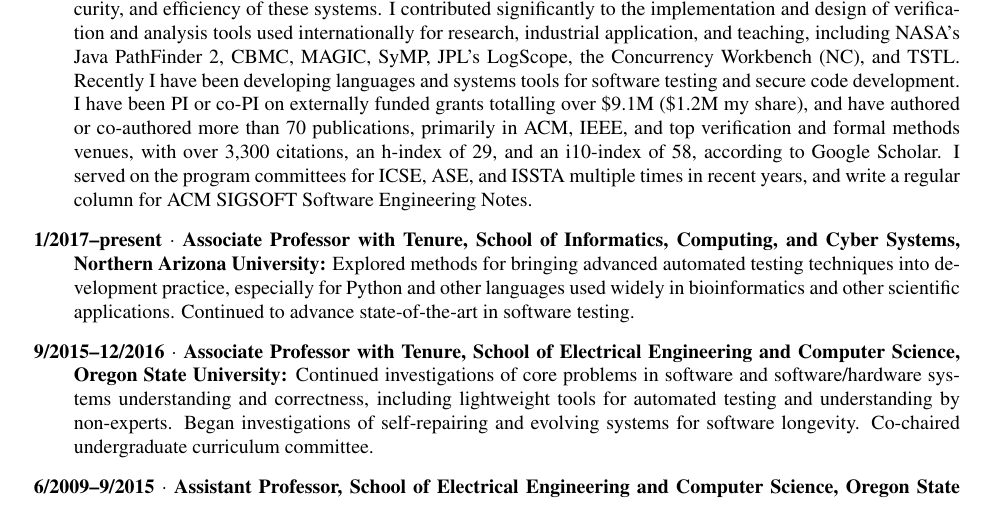
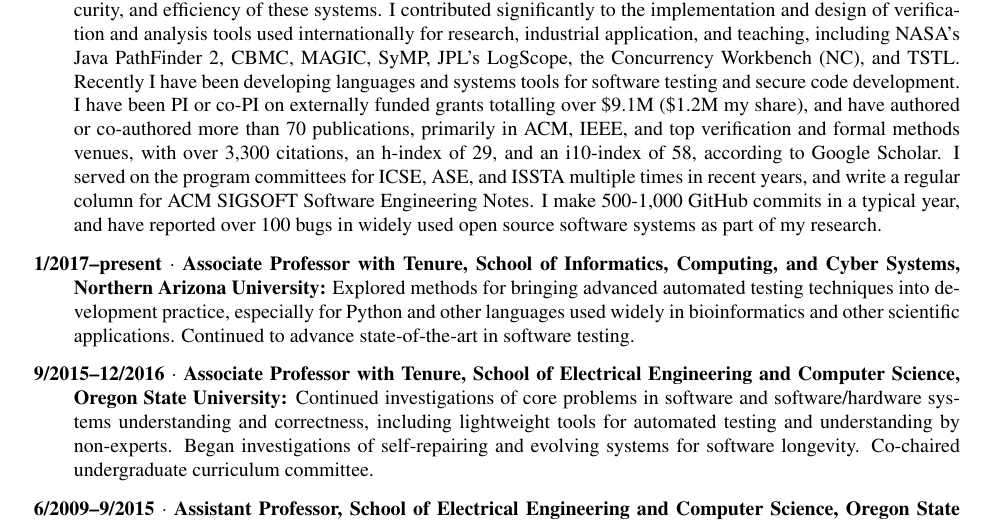
Before and after one commit to agroce/agroce.github.io, a LaTeX CV (CV/cv.tex): part of page 1 of 21, cut so that both start at the same text. Compiled offline with pdfLaTeX.

Commit message:
more info

```diff
--- a/CV/cv.tex
+++ b/CV/cv.tex
@@ -51,20 +51,24 @@
   research, development, and analysis of complex software systems.  My
   work focuses on testing, developing, specifying, and understanding
   critical distributed, embedded, aerospace, systems, and security
-  software and software/hardware systems, in order to increase the reliability, security, and efficiency of these systems.  I contributed significantly
-  to the implementation and design of verification and analysis tools
-  used internationally for research, industrial application, and
-  teaching, including NASA's Java PathFinder 2, CBMC, MAGIC, SyMP,
-  JPL's LogScope, the Concurrency Workbench (NC), and TSTL.  Recently I
-  have been developing languages and systems tools for software
-  testing and secure code development.  I have been PI or co-PI on externally funded grants
-  totalling over \$9.1M (\$1.2M my share), and have authored or
-  co-authored more than 70 publications, primarily in ACM, IEEE, and
-  top verification and formal methods venues, with over 3,300 citations,
-  an h-index of 29, and an i10-index of 58, according to Google
-  Scholar.  I served on the program committees for ICSE, ASE, and
-  ISSTA multiple times in recent years, and write a regular column for
-  ACM SIGSOFT Software Engineering Notes.
+  software and software/hardware systems, in order to increase the
+  reliability, security, and efficiency of these systems.  I
+  contributed significantly to the implementation and design of
+  verification and analysis tools used internationally for research,
+  industrial application, and teaching, including NASA's Java
+  PathFinder 2, CBMC, MAGIC, SyMP, JPL's LogScope, the Concurrency
+  Workbench (NC), and TSTL.  Recently I have been developing languages
+  and systems tools for software testing and secure code development.
+  I have been PI or co-PI on externally funded grants totalling over
+  \$9.1M (\$1.2M my share), and have authored or co-authored more than
+  70 publications, primarily in ACM, IEEE, and top verification and
+  formal methods venues, with over 3,300 citations, an h-index of 29,
+  and an i10-index of 58, according to Google Scholar.  I served on
+  the program committees for ICSE, ASE, and ISSTA multiple times in
+  recent years, and write a regular column for ACM SIGSOFT Software
+  Engineering Notes.  I make 500-1,000 GitHub commits in a typical
+  year, and have reported over 100 bugs in widely used open source
+  software systems as part of my research.
 
 \item {\bf 1/2017--present $\cdot$ Associate Professor with Tenure, School of Informatics, Computing, and Cyber Systems, Northern Arizona University:} Explored methods for bringing advanced automated testing techniques into development practice, especially for Python and other languages used widely in bioinformatics and other scientific applications.  Continued to advance state-of-the-art in software testing.
 
```
Also changed, not shown: CV/cv.pdf, cv.pdf.
